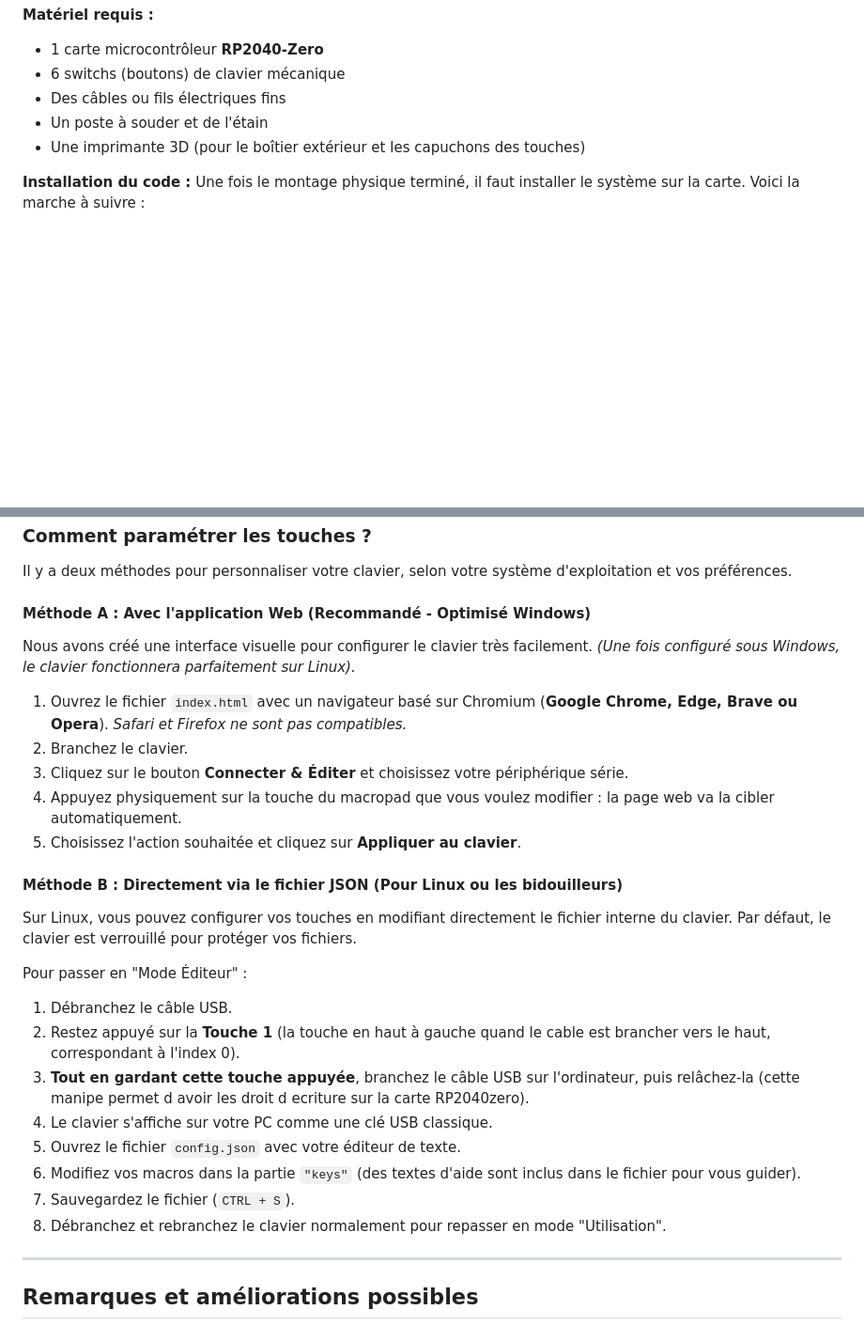
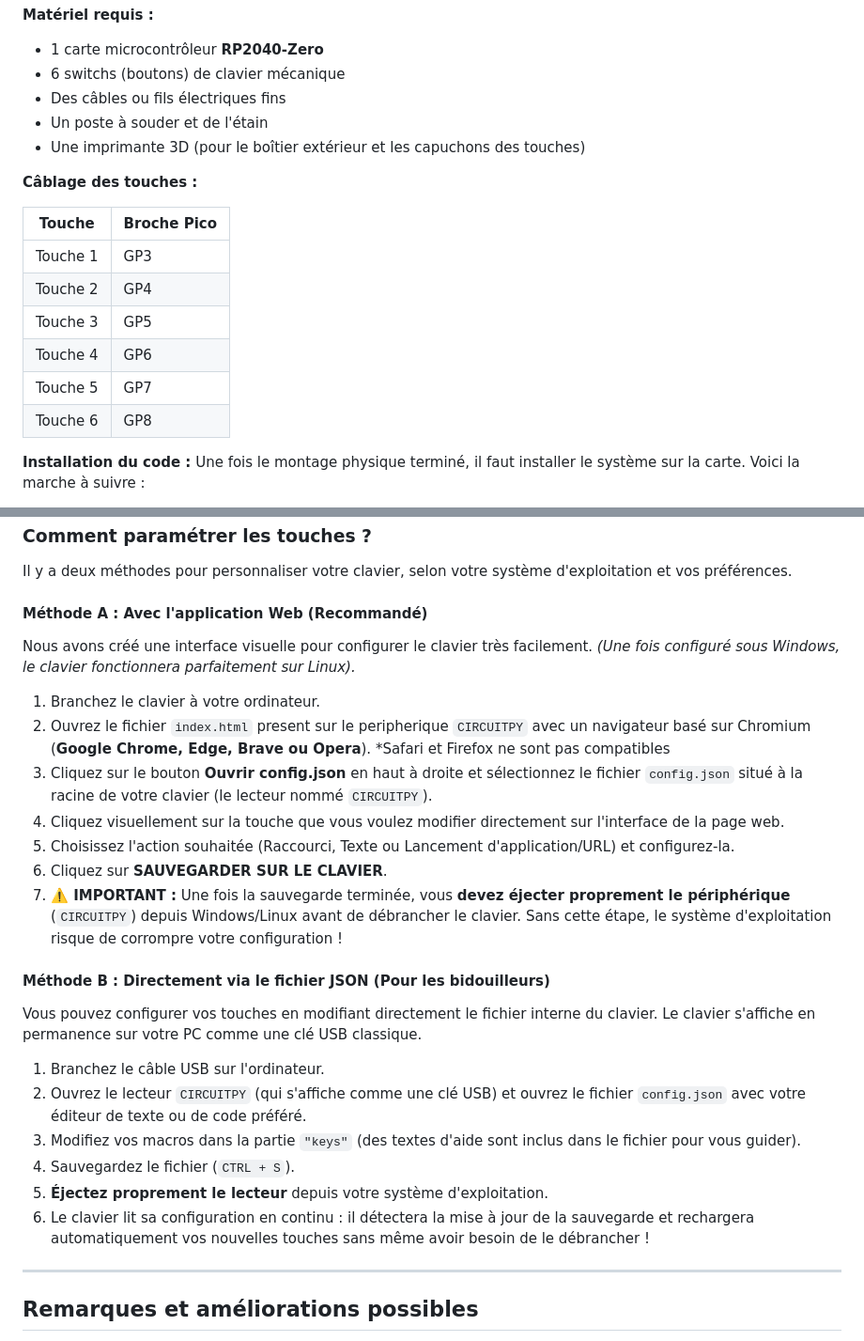
Before and after one commit to gougoumag06/macropad-esiea, a Markdown page: README.md, 2 parts joined by grey strips. Shown at 94% size. GitHub-like rendering; blank space fills up the shorter version.

```diff
--- a/README.md
+++ b/README.md
@@ -27,6 +27,17 @@ Si vous souhaitez fabriquer ce clavier vous-même, tous les fichiers nécessaire
 - Un poste à souder et de l'étain
 - Une imprimante 3D (pour le boîtier extérieur et les capuchons des touches)
 
+**Câblage des touches :**
+
+| Touche | Broche Pico |
+|--------|-------------|
+| Touche 1 | GP3 |
+| Touche 2 | GP4 |
+| Touche 3 | GP5 |
+| Touche 4 | GP6 |
+| Touche 5 | GP7 |
+| Touche 6 | GP8 |
+
 **Installation du code :**
 Une fois le montage physique terminé, il faut installer le système sur la carte. Voici la marche à suivre :
 
@@ -53,27 +64,26 @@ Chaque touche peut être programmée pour exécuter 3 types d'actions :
 
 Il y a deux méthodes pour personnaliser votre clavier, selon votre système d'exploitation et vos préférences.
 
-#### Méthode A : Avec l'application Web (Recommandé - Optimisé Windows)
+#### Méthode A : Avec l'application Web (Recommandé)
 Nous avons créé une interface visuelle pour configurer le clavier très facilement. *(Une fois configuré sous Windows, le clavier fonctionnera parfaitement sur Linux).*
 
-1. Ouvrez le fichier `index.html` avec un navigateur basé sur Chromium (**Google Chrome, Edge, Brave ou Opera**). *Safari et Firefox ne sont pas compatibles.*
-2. Branchez le clavier.
-3. Cliquez sur le bouton **Connecter & Éditer** et choisissez votre périphérique série.
-4. Appuyez physiquement sur la touche du macropad que vous voulez modifier : la page web va la cibler automatiquement.
-5. Choisissez l'action souhaitée et cliquez sur **Appliquer au clavier**.
+1. Branchez le clavier à votre ordinateur.
+2. Ouvrez le fichier `index.html`  present sur le peripherique `CIRCUITPY` avec un navigateur basé sur Chromium (**Google Chrome, Edge, Brave ou Opera**). *Safari et Firefox ne sont pas compatibles
+3. Cliquez sur le bouton **Ouvrir config.json** en haut à droite et sélectionnez le fichier `config.json` situé à la racine de votre clavier (le lecteur nommé `CIRCUITPY`).
+4. Cliquez visuellement sur la touche que vous voulez modifier directement sur l'interface de la page web.
+5. Choisissez l'action souhaitée (Raccourci, Texte ou Lancement d'application/URL) et configurez-la.
+6. Cliquez sur **SAUVEGARDER SUR LE CLAVIER**.
+7. **⚠️ IMPORTANT :** Une fois la sauvegarde terminée, vous **devez éjecter proprement le périphérique** (`CIRCUITPY`) depuis Windows/Linux avant de débrancher le clavier. Sans cette étape, le système d'exploitation risque de corrompre votre configuration !
 
-#### Méthode B : Directement via le fichier JSON (Pour Linux ou les bidouilleurs)
-Sur Linux, vous pouvez configurer vos touches en modifiant directement le fichier interne du clavier. Par défaut, le clavier est verrouillé pour protéger vos fichiers.
+#### Méthode B : Directement via le fichier JSON (Pour les bidouilleurs)
+Vous pouvez configurer vos touches en modifiant directement le fichier interne du clavier. Le clavier s'affiche en permanence sur votre PC comme une clé USB classique.
 
-Pour passer en "Mode Éditeur" :
-1. Débranchez le câble USB.
-2. Restez appuyé sur la **Touche 1** (la touche en haut à gauche quand le cable est brancher vers le haut, correspondant à l'index 0).
-3. **Tout en gardant cette touche appuyée**, branchez le câble USB sur l'ordinateur, puis relâchez-la (cette manipe permet d avoir les droit d ecriture sur la carte RP2040zero).
-4. Le clavier s'affiche sur votre PC comme une clé USB classique.
-5. Ouvrez le fichier `config.json` avec votre éditeur de texte.
-6. Modifiez vos macros dans la partie `"keys"` (des textes d'aide sont inclus dans le fichier pour vous guider).
-7. Sauvegardez le fichier (`CTRL + S`).
-8. Débranchez et rebranchez le clavier normalement pour repasser en mode "Utilisation".
+1. Branchez le câble USB sur l'ordinateur.
+2. Ouvrez le lecteur `CIRCUITPY` (qui s'affiche comme une clé USB) et ouvrez le fichier `config.json` avec votre éditeur de texte ou de code préféré.
+3. Modifiez vos macros dans la partie `"keys"` (des textes d'aide sont inclus dans le fichier pour vous guider).
+4. Sauvegardez le fichier (`CTRL + S`).
+5. **Éjectez proprement le lecteur** depuis votre système d'exploitation.
+6. Le clavier lit sa configuration en continu : il détectera la mise à jour de la sauvegarde et rechargera automatiquement vos nouvelles touches sans même avoir besoin de le débrancher !
 
 ---
 
```
